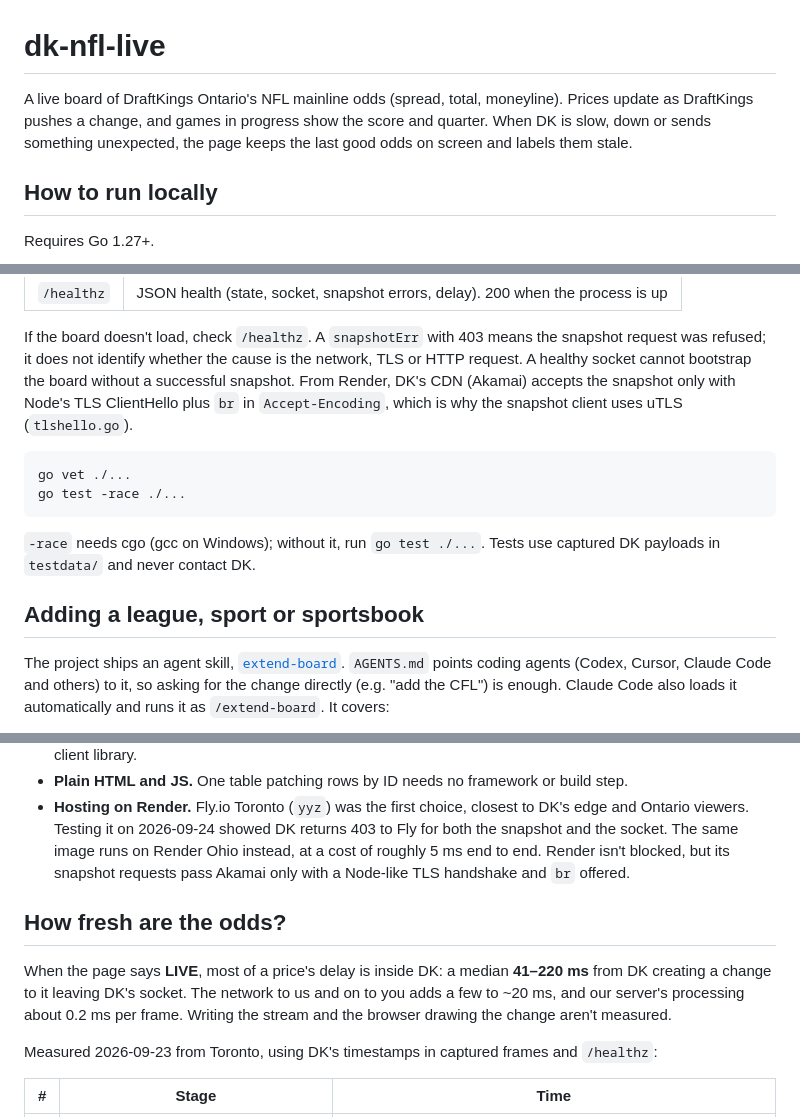
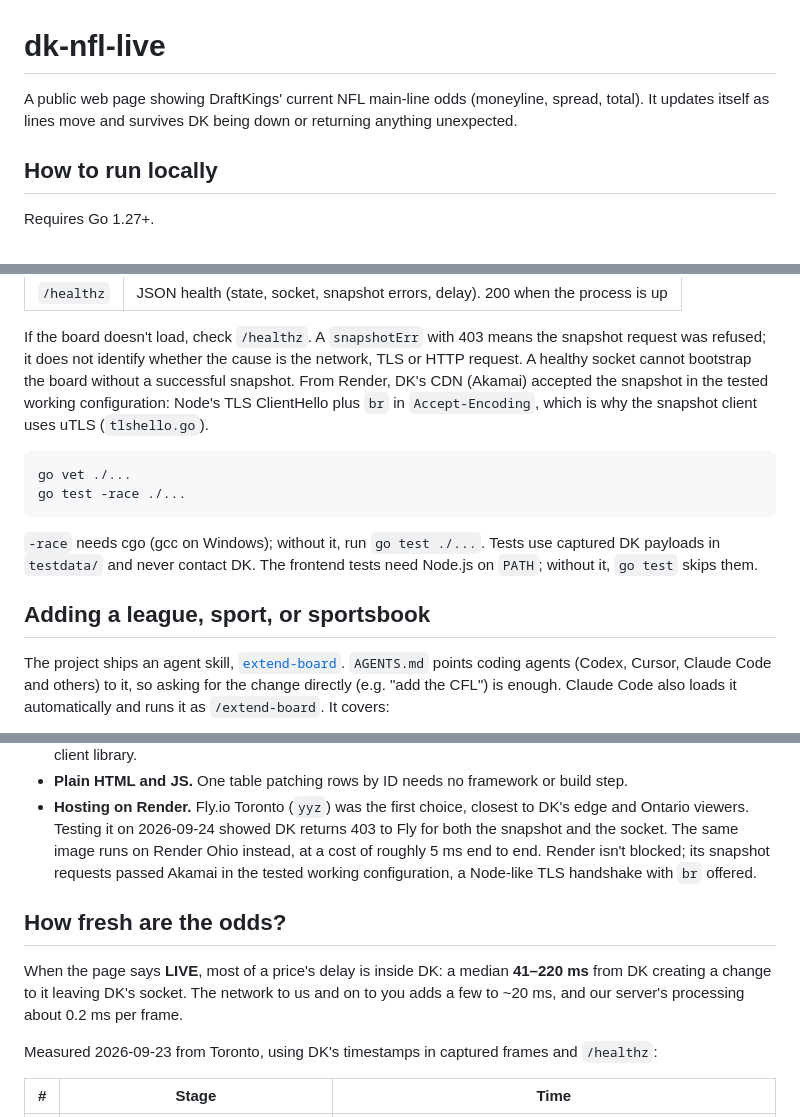
Before and after one commit to ipisaac/dk-nfl-live, a Markdown page: README.md, 3 parts joined by grey strips. GitHub-like rendering.

Commit message:
Docs: qualify snapshot, hosting, TLS and latency claims; Node test prerequisite; PowerShell capture example

````diff
--- a/README.md
+++ b/README.md
@@ -1,8 +1,7 @@
 # dk-nfl-live
 
-A live board of DraftKings Ontario's NFL mainline odds (spread, total, moneyline). Prices update
-as DraftKings pushes a change, and games in progress show the score and quarter. When DK is slow,
-down or sends something unexpected, the page keeps the last good odds on screen and labels them stale.
+A public web page showing DraftKings' current NFL main-line odds (moneyline, spread, total).
+It updates itself as lines move and survives DK being down or returning anything unexpected.
 
 ## How to run locally
 
@@ -23,7 +22,8 @@ Open <http://localhost:8080>. `PORT` is the only setting (default `8080`).
 If the board doesn't load, check `/healthz`. A `snapshotErr` with 403 means the snapshot request
 was refused; it does not identify whether the cause is the network, TLS or HTTP request. A healthy
 socket cannot bootstrap the board without a successful snapshot. From Render, DK's CDN (Akamai)
-accepts the snapshot only with Node's TLS ClientHello plus `br` in `Accept-Encoding`, which is why
+accepted the snapshot in the tested working configuration: Node's TLS ClientHello plus `br` in
+`Accept-Encoding`, which is why
 the snapshot client uses uTLS (`tlshello.go`).
 
 ```bash
@@ -32,9 +32,10 @@ go test -race ./...
 ```
 
 `-race` needs cgo (gcc on Windows); without it, run `go test ./...`. Tests use captured DK payloads
-in `testdata/` and never contact DK.
+in `testdata/` and never contact DK. The frontend tests need Node.js on `PATH`; without it, `go test`
+skips them.
 
-## Adding a league, sport or sportsbook
+## Adding a league, sport, or sportsbook
 
 The project ships an agent skill, [`extend-board`](.claude/skills/extend-board/SKILL.md).
 `AGENTS.md` points coding agents (Codex, Cursor, Claude Code and others) to it, so asking for the change directly (e.g. "add the CFL") is enough. Claude Code
@@ -82,15 +84,14 @@ DK push WebSocket ── every price change, as it happens ───────
 - **Hosting on Render.** Fly.io Toronto (`yyz`) was the first choice, closest to DK's edge
   and Ontario viewers. Testing it on 2026-09-24 showed DK returns 403 to Fly for both the snapshot
   and the socket. The same image runs on Render Ohio instead, at a cost of roughly 5 ms end to end.
-  Render isn't blocked, but its snapshot requests pass Akamai only with a Node-like TLS handshake and
-  `br` offered.
+  Render isn't blocked; its snapshot requests passed Akamai in the tested working configuration, a
+  Node-like TLS handshake with `br` offered.
 
 ## How fresh are the odds?
 
 When the page says **LIVE**, most of a price's delay is inside DK: a median **41–220 ms** from DK
 creating a change to it leaving DK's socket. The network to us and on to you adds a few to ~20 ms,
-and our server's processing about 0.2 ms per frame. Writing the stream and the browser drawing the
-change aren't measured.
+and our server's processing about 0.2 ms per frame.
 
 Measured 2026-09-23 from Toronto, using DK's timestamps in captured frames and `/healthz`:
 
````
Also changed, not shown: other parts of README.md (+4 -3 lines), AGENTS.md (+16 -11 lines).
